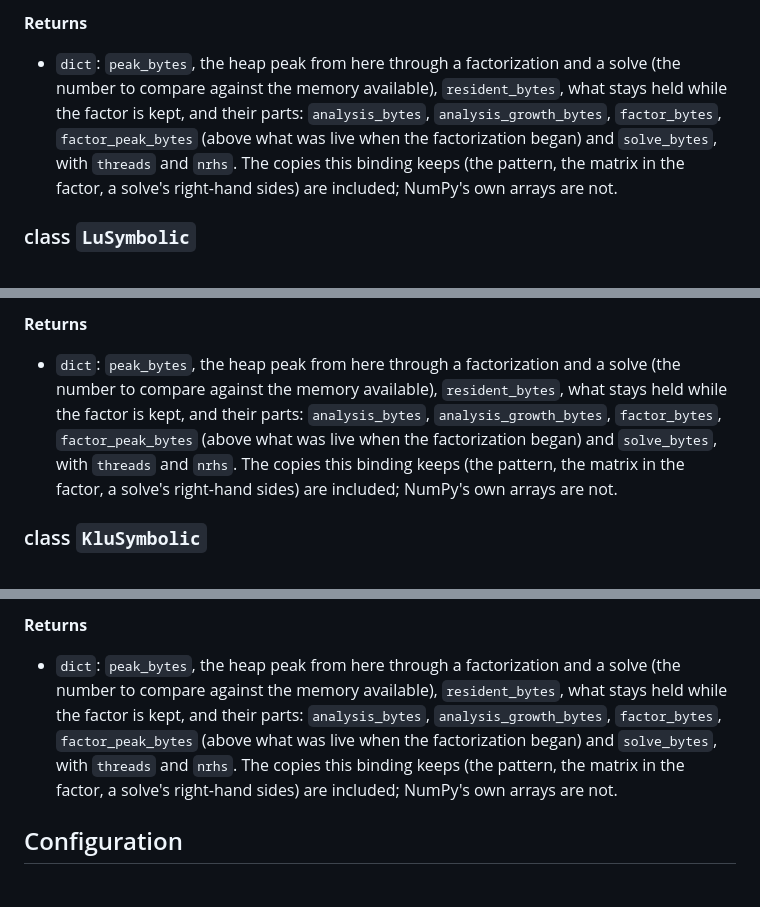
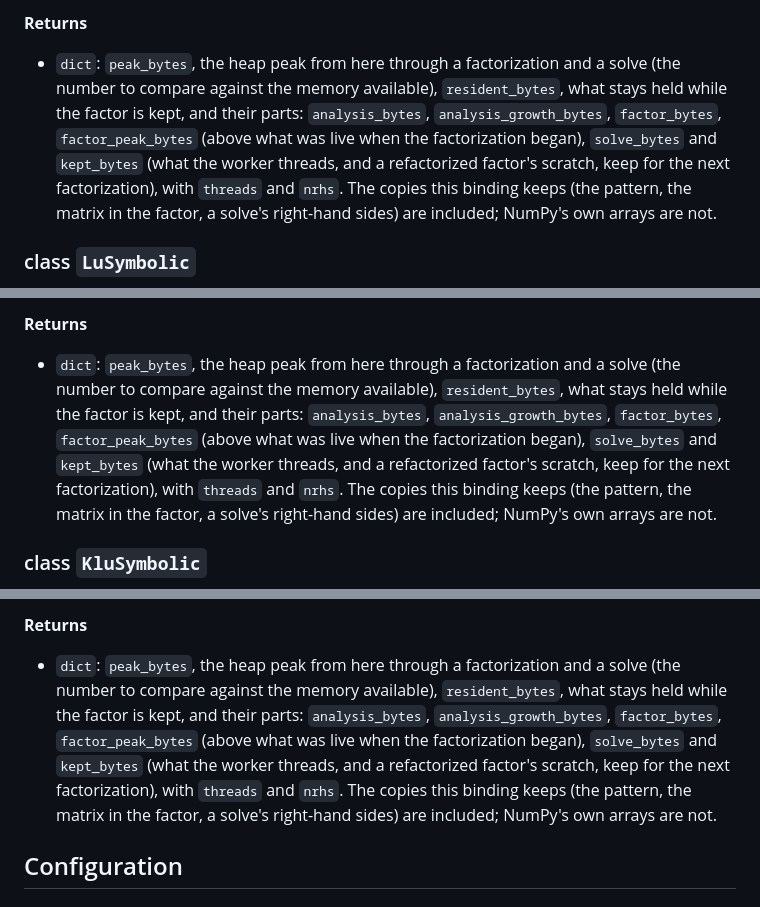
Before and after one commit to milanofthe/rslab, a Markdown page: python/docs/api.md, 3 parts joined by grey strips. GitHub-like rendering.

```diff
--- a/python/docs/api.md
+++ b/python/docs/api.md
@@ -809,7 +809,7 @@ and for scheduling factorizations side by side.
 
 **Returns**
 
-- `dict`: `peak_bytes`, the heap peak from here through a factorization and a solve (the number to compare against the memory available), `resident_bytes`, what stays held while the factor is kept, and their parts: `analysis_bytes`, `analysis_growth_bytes`, `factor_bytes`, `factor_peak_bytes` (above what was live when the factorization began) and `solve_bytes`, with `threads` and `nrhs`. The copies this binding keeps (the pattern, the matrix in the factor, a solve's right-hand sides) are included; NumPy's own arrays are not.
+- `dict`: `peak_bytes`, the heap peak from here through a factorization and a solve (the number to compare against the memory available), `resident_bytes`, what stays held while the factor is kept, and their parts: `analysis_bytes`, `analysis_growth_bytes`, `factor_bytes`, `factor_peak_bytes` (above what was live when the factorization began), `solve_bytes` and `kept_bytes` (what the worker threads, and a refactorized factor's scratch, keep for the next factorization), with `threads` and `nrhs`. The copies this binding keeps (the pattern, the matrix in the factor, a solve's right-hand sides) are included; NumPy's own arrays are not.
 
 ### class `LuSymbolic`
 
@@ -875,7 +875,7 @@ and for scheduling factorizations side by side.
 
 **Returns**
 
-- `dict`: `peak_bytes`, the heap peak from here through a factorization and a solve (the number to compare against the memory available), `resident_bytes`, what stays held while the factor is kept, and their parts: `analysis_bytes`, `analysis_growth_bytes`, `factor_bytes`, `factor_peak_bytes` (above what was live when the factorization began) and `solve_bytes`, with `threads` and `nrhs`. The copies this binding keeps (the pattern, the matrix in the factor, a solve's right-hand sides) are included; NumPy's own arrays are not.
+- `dict`: `peak_bytes`, the heap peak from here through a factorization and a solve (the number to compare against the memory available), `resident_bytes`, what stays held while the factor is kept, and their parts: `analysis_bytes`, `analysis_growth_bytes`, `factor_bytes`, `factor_peak_bytes` (above what was live when the factorization began), `solve_bytes` and `kept_bytes` (what the worker threads, and a refactorized factor's scratch, keep for the next factorization), with `threads` and `nrhs`. The copies this binding keeps (the pattern, the matrix in the factor, a solve's right-hand sides) are included; NumPy's own arrays are not.
 
 ### class `KluSymbolic`
 
@@ -941,7 +941,7 @@ and for scheduling factorizations side by side.
 
 **Returns**
 
-- `dict`: `peak_bytes`, the heap peak from here through a factorization and a solve (the number to compare against the memory available), `resident_bytes`, what stays held while the factor is kept, and their parts: `analysis_bytes`, `analysis_growth_bytes`, `factor_bytes`, `factor_peak_bytes` (above what was live when the factorization began) and `solve_bytes`, with `threads` and `nrhs`. The copies this binding keeps (the pattern, the matrix in the factor, a solve's right-hand sides) are included; NumPy's own arrays are not.
+- `dict`: `peak_bytes`, the heap peak from here through a factorization and a solve (the number to compare against the memory available), `resident_bytes`, what stays held while the factor is kept, and their parts: `analysis_bytes`, `analysis_growth_bytes`, `factor_bytes`, `factor_peak_bytes` (above what was live when the factorization began), `solve_bytes` and `kept_bytes` (what the worker threads, and a refactorized factor's scratch, keep for the next factorization), with `threads` and `nrhs`. The copies this binding keeps (the pattern, the matrix in the factor, a solve's right-hand sides) are included; NumPy's own arrays are not.
 
 ## Configuration
 
```
Also changed, not shown: other parts of python/docs/api.md (+1 -1 lines), README.md (+7 -5 lines), docs/figures/estimate_accuracy.png, 15 other files.
